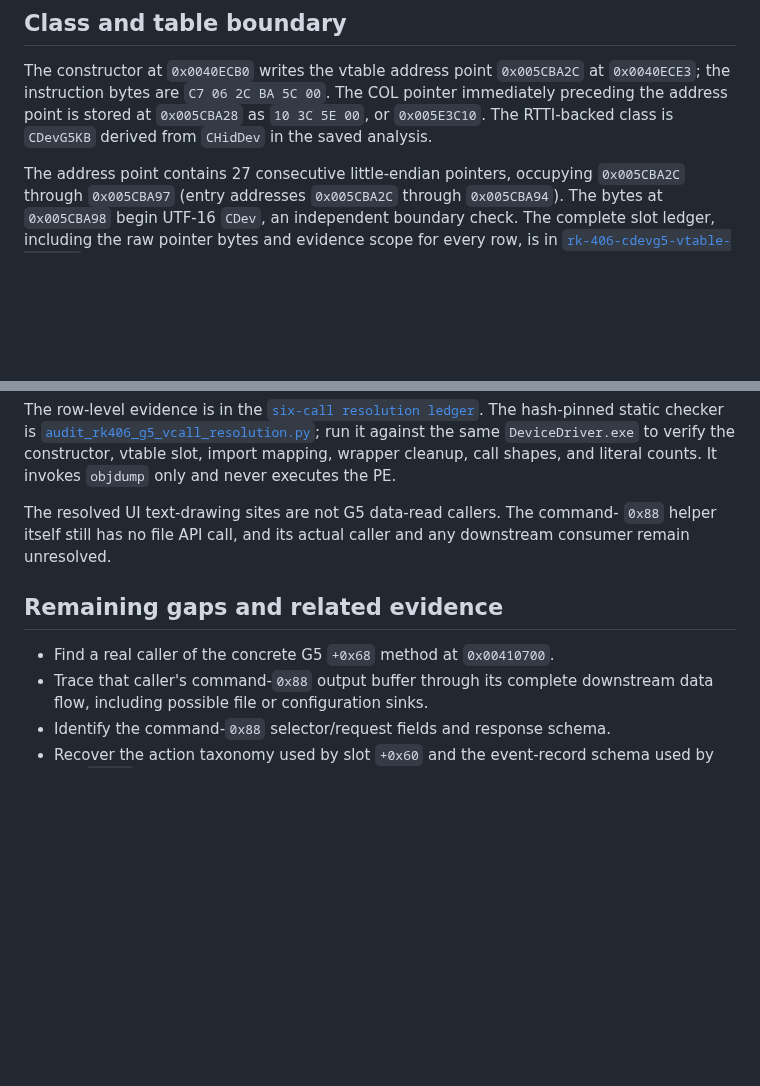
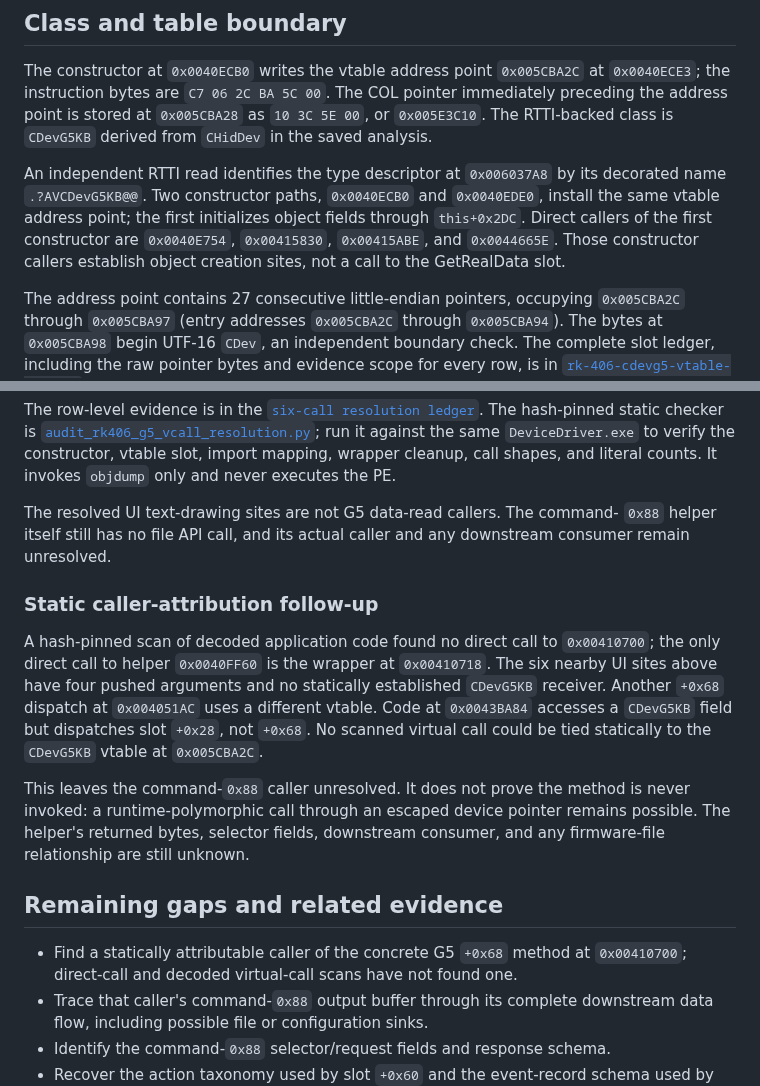
Before and after one commit to shubh-3011/rk-keyboard-software-research, a Markdown page: docs/rk-406-cdevg5-vtable-audit.md, 2 parts joined by grey strips. Drawn GitHub-style; blank space fills up the shorter version.

Commit message:
Document unresolved G5 GetRealData caller

```diff
--- a/docs/rk-406-cdevg5-vtable-audit.md
+++ b/docs/rk-406-cdevg5-vtable-audit.md
@@ -30,6 +30,14 @@ The constructor at `0x0040ECB0` writes the vtable address point
 `C7 06 2C BA 5C 00`. The COL pointer immediately preceding the address point
 is stored at `0x005CBA28` as `10 3C 5E 00`, or `0x005E3C10`. The RTTI-backed
 class is `CDevG5KB` derived from `CHidDev` in the saved analysis.
+
+An independent RTTI read identifies the type descriptor at `0x006037A8` by
+its decorated name `.?AVCDevG5KB@@`. Two constructor paths, `0x0040ECB0` and
+`0x0040EDE0`, install the same vtable address point; the first initializes
+object fields through `this+0x2DC`. Direct callers of the first constructor
+are `0x0040E754`, `0x00415830`, `0x00415ABE`, and `0x0044665E`. Those
+constructor callers establish object creation sites, not a call to the
+GetRealData slot.
 
 The address point contains 27 consecutive little-endian pointers, occupying
 `0x005CBA2C` through `0x005CBA97` (entry addresses `0x005CBA2C` through
@@ -120,9 +128,25 @@ The resolved UI text-drawing sites are not G5 data-read callers. The command-
 `0x88` helper itself still has no file API call, and its actual caller and any
 downstream consumer remain unresolved.
 
+### Static caller-attribution follow-up
+
+A hash-pinned scan of decoded application code found no direct call to
+`0x00410700`; the only direct call to helper `0x0040FF60` is the wrapper at
+`0x00410718`. The six nearby UI sites above have four pushed arguments and no
+statically established `CDevG5KB` receiver. Another `+0x68` dispatch at
+`0x004051AC` uses a different vtable. Code at `0x0043BA84` accesses a
+`CDevG5KB` field but dispatches slot `+0x28`, not `+0x68`. No scanned virtual
+call could be tied statically to the `CDevG5KB` vtable at `0x005CBA2C`.
+
+This leaves the command-`0x88` caller unresolved. It does not prove the method
+is never invoked: a runtime-polymorphic call through an escaped device pointer
+remains possible. The helper's returned bytes, selector fields, downstream
+consumer, and any firmware-file relationship are still unknown.
+
 ## Remaining gaps and related evidence
 
-- Find a real caller of the concrete G5 `+0x68` method at `0x00410700`.
+- Find a statically attributable caller of the concrete G5 `+0x68` method at
+  `0x00410700`; direct-call and decoded virtual-call scans have not found one.
 - Trace that caller's command-`0x88` output buffer through its complete
   downstream data flow, including possible file or configuration sinks.
 - Identify the command-`0x88` selector/request fields and response schema.
```
Also changed, not shown: COVERAGE.md (+4 -3 lines), docs/reverse-engineering.md (+6 -0 lines).
